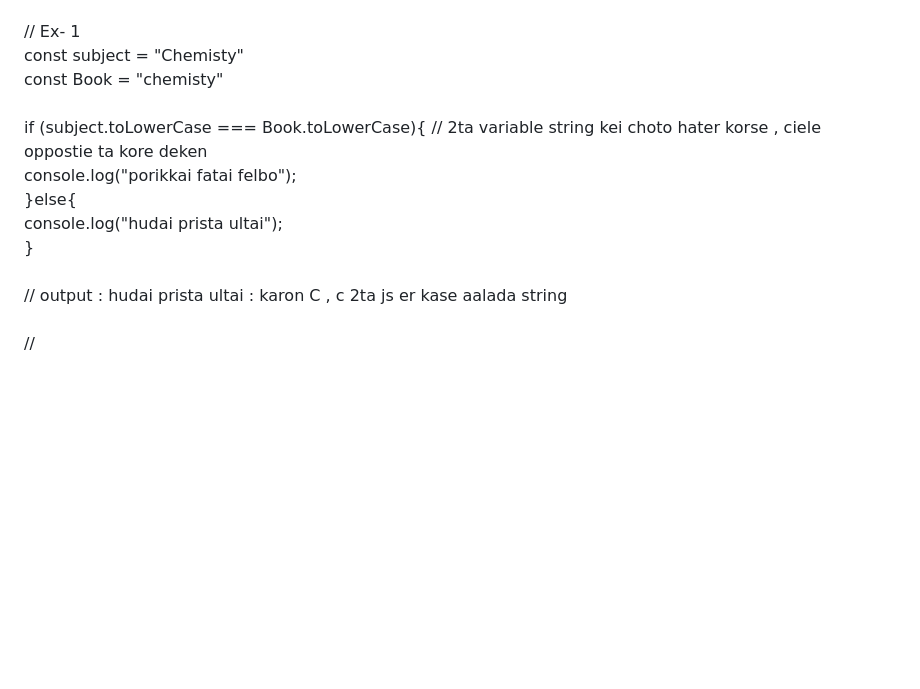
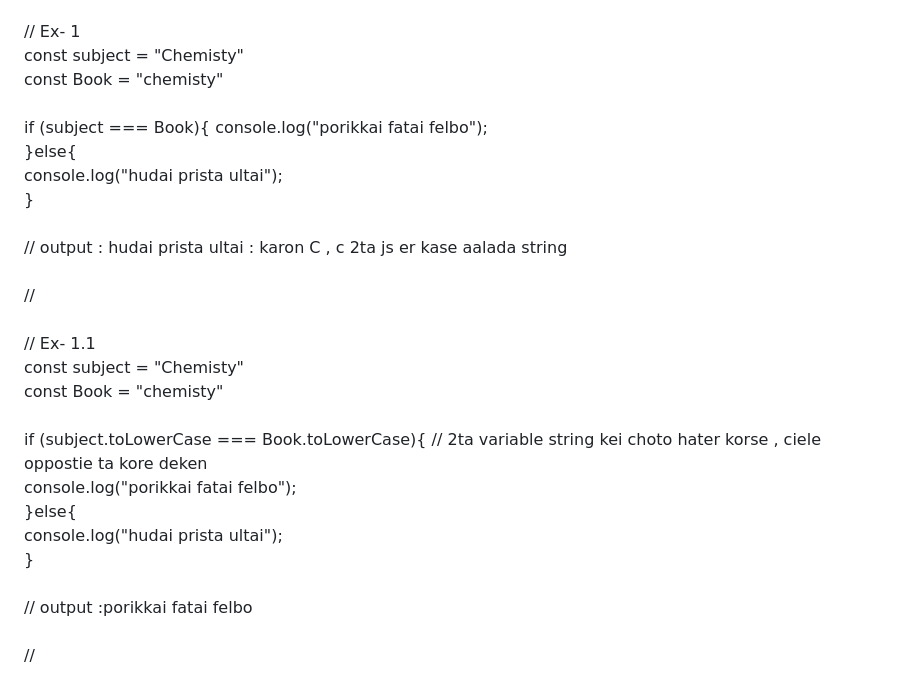
Before and after one commit to Nishat-64bit/ModernJavascript05Object-String, a Markdown page: readme.md, the part around the change. Rendered like a GitHub page; blank space fills up the shorter version.

```diff
--- a/readme.md
+++ b/readme.md
@@ -50,13 +50,27 @@ console.log(village);  // se aeta change korbe na , karon<br>
 const subject = "Chemisty"<br>
 const Book = "chemisty"<br>
 <br>
+if (subject === Book){
+    console.log("porikkai fatai felbo");<br>
+}else{<br>
+    console.log("hudai prista ultai"); <br>
+}<br>
+<br>
+// output : hudai prista ultai : karon C , c 2ta js er kase aalada string <br>
+<br>
+// <br>
+<br>
+// Ex- 1.1<br>
+const subject = "Chemisty"<br>
+const Book = "chemisty"<br>
+<br>
 if (subject.toLowerCase === Book.toLowerCase){ // 2ta variable string kei choto hater korse , ciele<br> oppostie ta kore deken <br>
     console.log("porikkai fatai felbo");<br>
 }else{<br>
     console.log("hudai prista ultai"); <br>
 }<br>
 <br>
-// output : hudai prista ultai : karon C , c 2ta js er kase aalada string <br>
+// output :porikkai fatai felbo <br>
 <br>
 // <br>
 <br>
```
